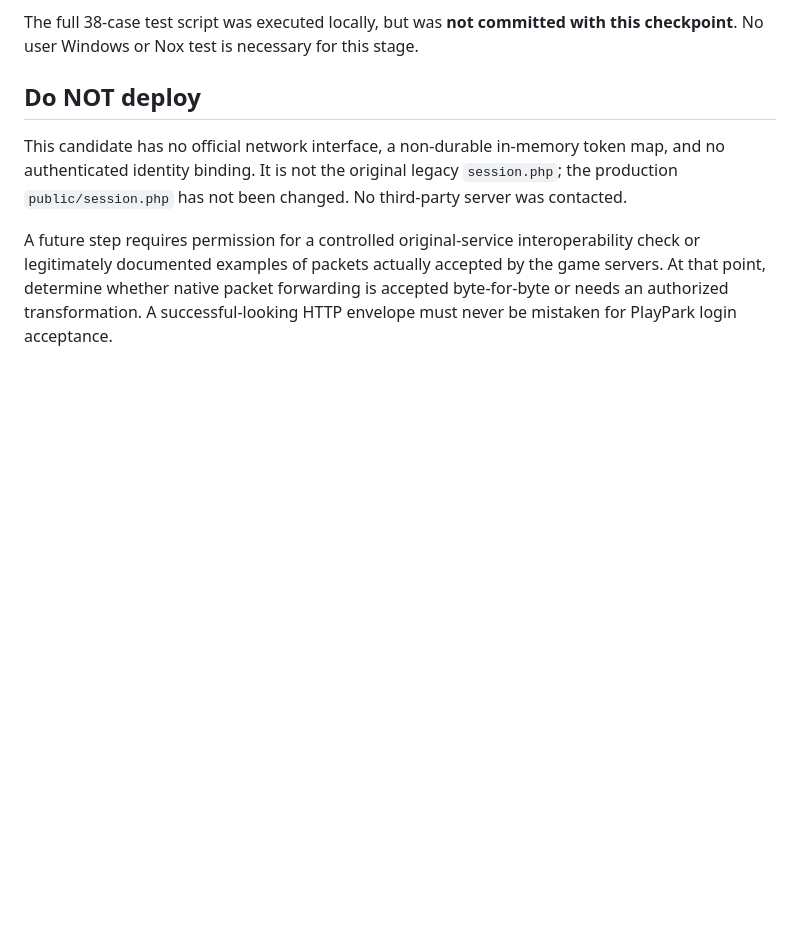
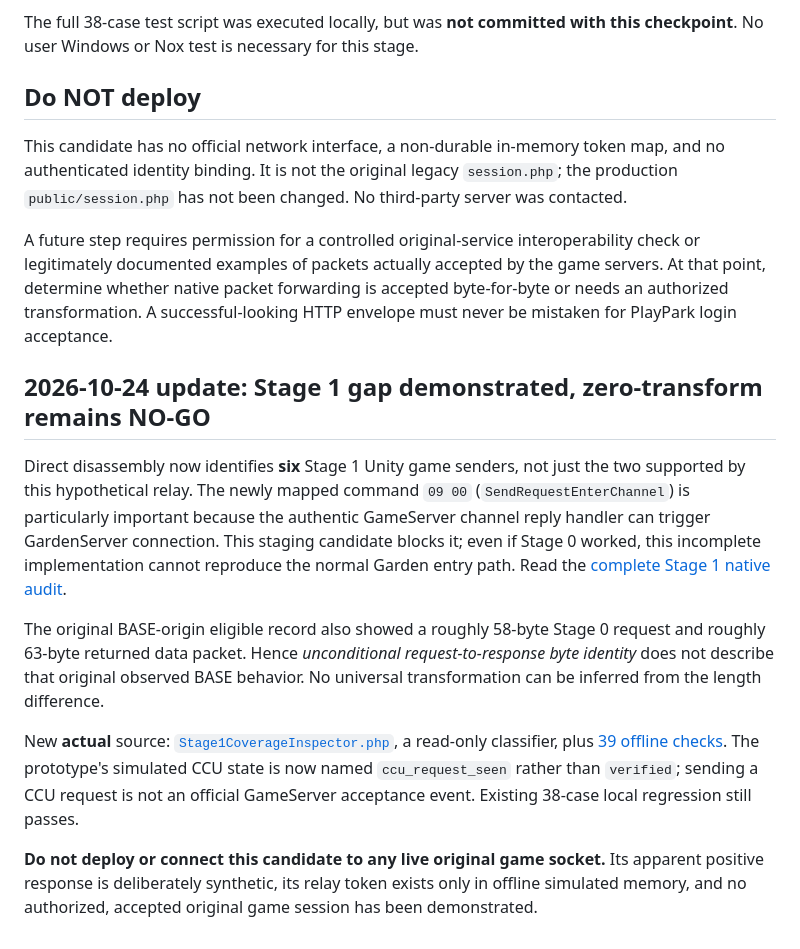
Before and after one commit to jpmiantozaki/JPCG, a Markdown page: staging/cgm-independent-relay-hypothesis-v1/README.md, the part around the change. Rendered like a GitHub page; blank space fills up the shorter version.

Commit message:
Explain six-stage1-command coverage gap and zero-transform no-go in staging README

```diff
--- a/staging/cgm-independent-relay-hypothesis-v1/README.md
+++ b/staging/cgm-independent-relay-hypothesis-v1/README.md
@@ -30,3 +30,12 @@ The full 38-case test script was executed locally, but was **not committed with
 This candidate has no official network interface, a non-durable in-memory token map, and no authenticated identity binding. It is not the original legacy `session.php`; the production `public/session.php` has not been changed. No third-party server was contacted.
 
 A future step requires permission for a controlled original-service interoperability check or legitimately documented examples of packets actually accepted by the game servers. At that point, determine whether native packet forwarding is accepted byte-for-byte or needs an authorized transformation. A successful-looking HTTP envelope must never be mistaken for PlayPark login acceptance.
+## 2026-10-24 update: Stage 1 gap demonstrated, zero-transform remains NO-GO
+
+Direct disassembly now identifies **six** Stage 1 Unity game senders, not just the two supported by this hypothetical relay. The newly mapped command `09 00` (`SendRequestEnterChannel`) is particularly important because the authentic GameServer channel reply handler can trigger GardenServer connection. This staging candidate blocks it; even if Stage 0 worked, this incomplete implementation cannot reproduce the normal Garden entry path. Read the [complete Stage 1 native audit](ORIGINAL_UNITY_STAGE1_GARDEN_COVERAGE_AUDIT_2026-10-24.md).
+
+The original BASE-origin eligible record also showed a roughly 58-byte Stage 0 request and roughly 63-byte returned data packet. Hence *unconditional request-to-response byte identity* does not describe that original observed BASE behavior. No universal transformation can be inferred from the length difference.
+
+New **actual** source: [`Stage1CoverageInspector.php`](src/Stage1CoverageInspector.php), a read-only classifier, plus [39 offline checks](tests/stage1_coverage.php). The prototype's simulated CCU state is now named `ccu_request_seen` rather than `verified`; sending a CCU request is not an official GameServer acceptance event. Existing 38-case local regression still passes.
+
+**Do not deploy or connect this candidate to any live original game socket.** Its apparent positive response is deliberately synthetic, its relay token exists only in offline simulated memory, and no authorized, accepted original game session has been demonstrated.
```
